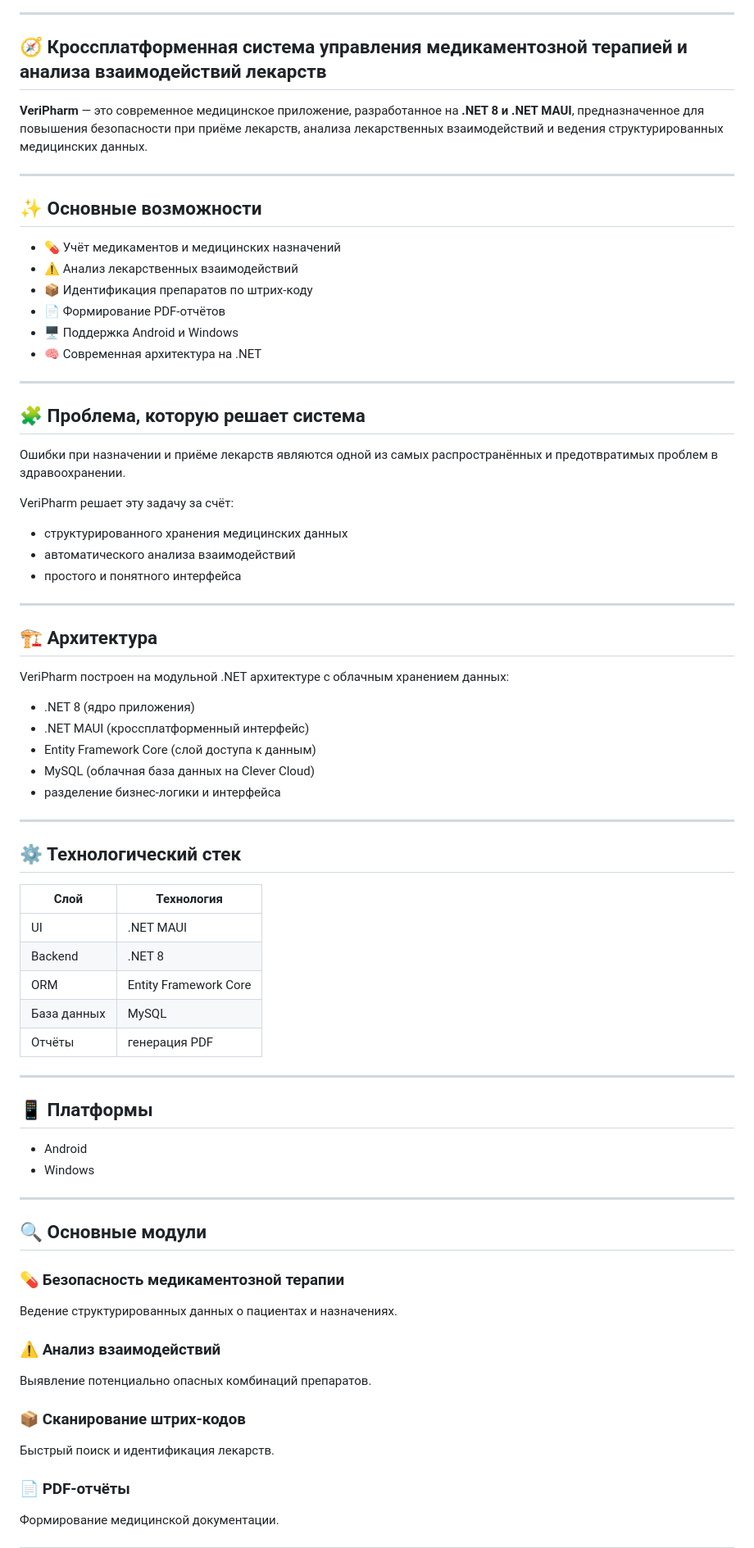
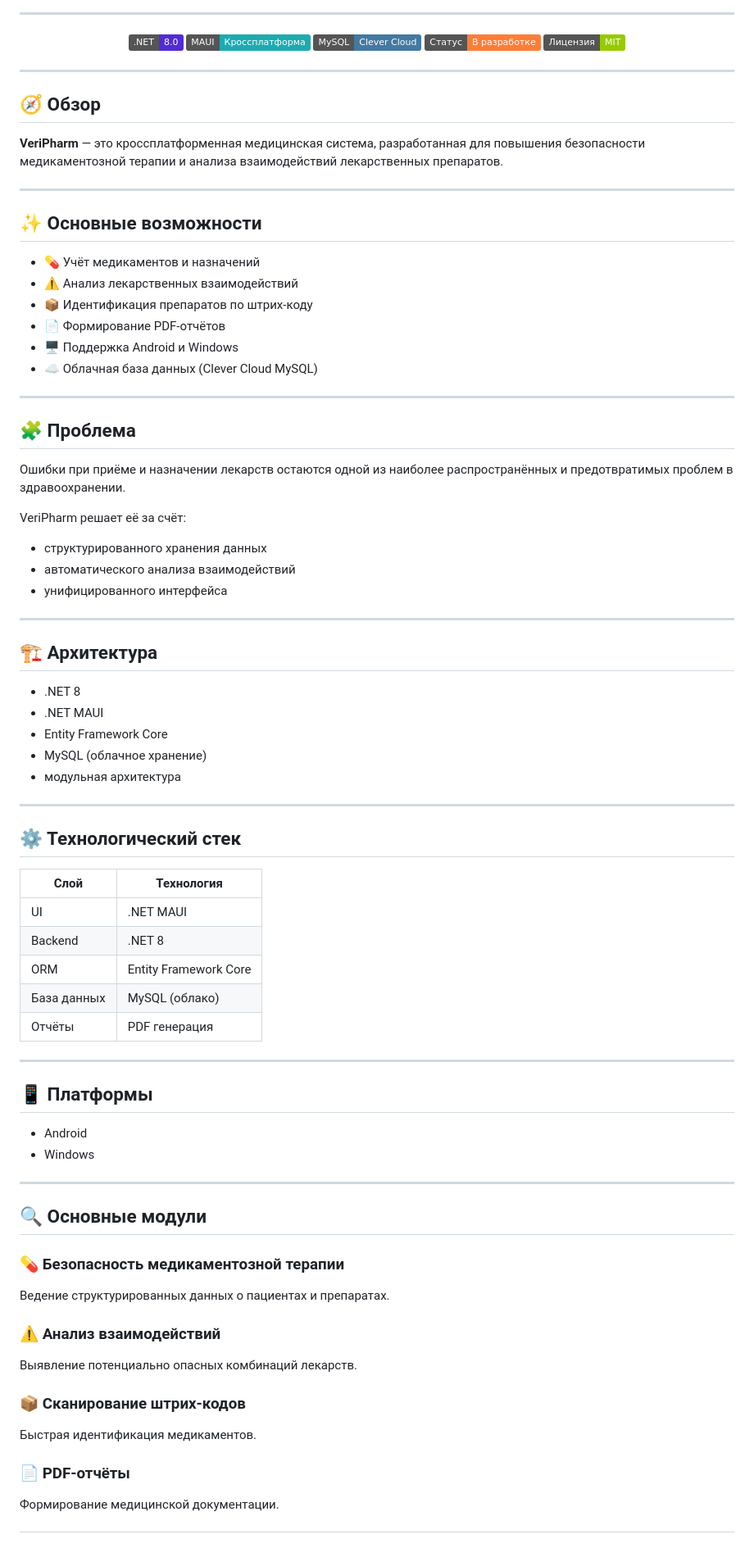
Before and after one commit to OttyQ/VeriPharm, a Markdown page: README.ru.md, the part around one of its changes. Shown at 82% size. GitHub-like rendering; badges without logos.

```diff
--- a/README.ru.md
+++ b/README.ru.md
@@ -6,44 +18,54 @@
 
 ---
 
-## 🧭 Кроссплатформенная система управления медикаментозной терапией и анализа взаимодействий лекарств
+<p align="center">
 
-**VeriPharm** — это современное медицинское приложение, разработанное на **.NET 8 и .NET MAUI**, предназначенное для повышения безопасности при приёме лекарств, анализа лекарственных взаимодействий и ведения структурированных медицинских данных.
+  <img src="https://img.shields.io/badge/.NET-8.0-512BD4?logo=dotnet&logoColor=white" />
+  <img src="https://img.shields.io/badge/MAUI-Кроссплатформа-1cabb0" />
+  <img src="https://img.shields.io/badge/MySQL-Clever%20Cloud-4479A1?logo=mysql&logoColor=white" />
+  <img src="https://img.shields.io/badge/Статус-В%20разработке-orange" />
+  <img src="https://img.shields.io/badge/Лицензия-MIT-green" />
+
+</p>
+
+---
+
+## 🧭 Обзор
+
+**VeriPharm** — это кроссплатформенная медицинская система, разработанная для повышения безопасности медикаментозной терапии и анализа взаимодействий лекарственных препаратов.
 
 ---
 
 ## ✨ Основные возможности
 
-- 💊 Учёт медикаментов и медицинских назначений
+- 💊 Учёт медикаментов и назначений
 - ⚠️ Анализ лекарственных взаимодействий
 - 📦 Идентификация препаратов по штрих-коду
 - 📄 Формирование PDF-отчётов
 - 🖥️ Поддержка Android и Windows
-- 🧠 Современная архитектура на .NET
+- ☁️ Облачная база данных (Clever Cloud MySQL)
 
 ---
 
-## 🧩 Проблема, которую решает система
+## 🧩 Проблема
 
-Ошибки при назначении и приёме лекарств являются одной из самых распространённых и предотвратимых проблем в здравоохранении.
+Ошибки при приёме и назначении лекарств остаются одной из наиболее распространённых и предотвратимых проблем в здравоохранении.
 
-VeriPharm решает эту задачу за счёт:
+VeriPharm решает её за счёт:
 
-- структурированного хранения медицинских данных
+- структурированного хранения данных
 - автоматического анализа взаимодействий
-- простого и понятного интерфейса
+- унифицированного интерфейса
 
 ---
 
 ## 🏗️ Архитектура
 
-VeriPharm построен на модульной .NET архитектуре с облачным хранением данных:
-
-- .NET 8 (ядро приложения)
-- .NET MAUI (кроссплатформенный интерфейс)
-- Entity Framework Core (слой доступа к данным)
-- MySQL (облачная база данных на Clever Cloud)
-- разделение бизнес-логики и интерфейса
+- .NET 8
+- .NET MAUI
+- Entity Framework Core
+- MySQL (облачное хранение)
+- модульная архитектура
 
 ---
 
@@ -54,8 +76,8 @@ VeriPharm построен на модульной .NET архитектуре
 | UI | .NET MAUI |
 | Backend | .NET 8 |
 | ORM | Entity Framework Core |
-| База данных | MySQL |
-| Отчёты | генерация PDF |
+| База данных | MySQL (облако) |
+| Отчёты | PDF генерация |
 
 ---
 
@@ -69,13 +91,13 @@ VeriPharm построен на модульной .NET архитектуре
 ## 🔍 Основные модули
 
 ### 💊 Безопасность медикаментозной терапии
-Ведение структурированных данных о пациентах и назначениях.
+Ведение структурированных данных о пациентах и препаратах.
 
 ### ⚠️ Анализ взаимодействий
-Выявление потенциально опасных комбинаций препаратов.
+Выявление потенциально опасных комбинаций лекарств.
 
 ### 📦 Сканирование штрих-кодов
-Быстрый поиск и идентификация лекарств.
+Быстрая идентификация медикаментов.
 
 ### 📄 PDF-отчёты
 Формирование медицинской документации.
```
Also changed, not shown: other parts of README.ru.md (+18 -4 lines).
